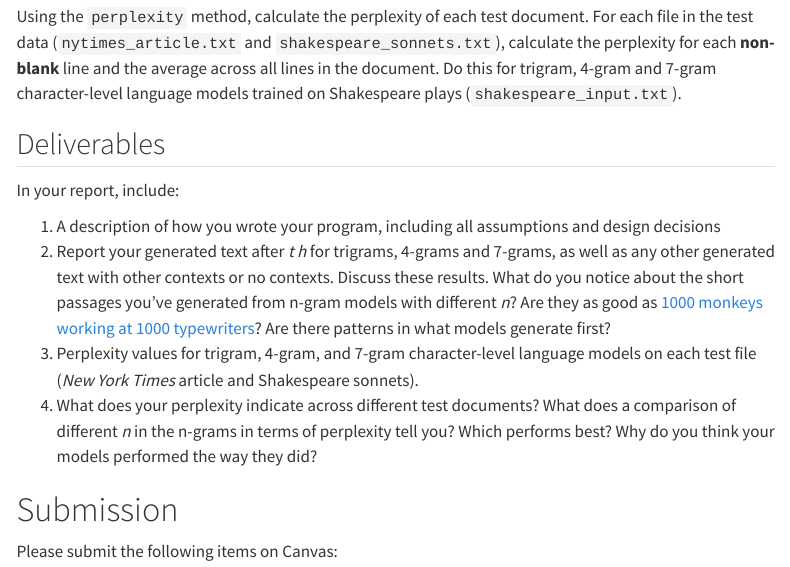
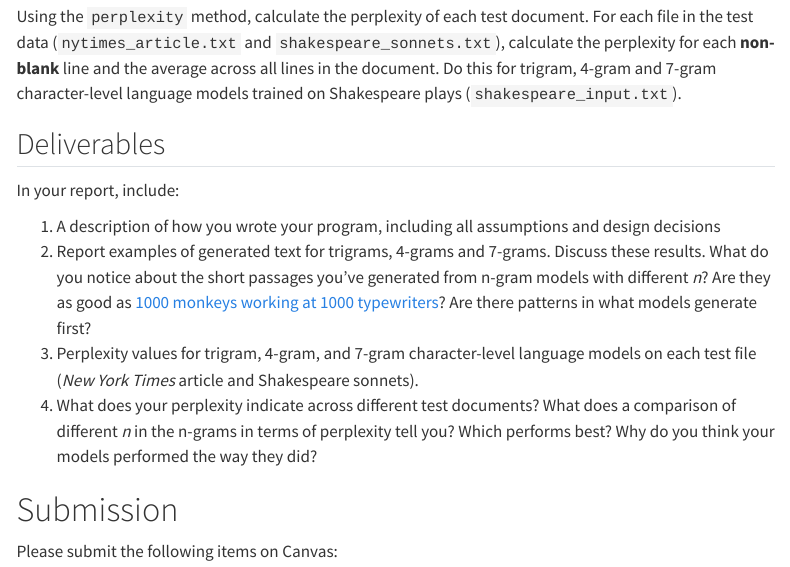
Before and after one commit to michaelmilleryoder/cs2731_fall2025, a Quarto document (hw1.qmd): the page in a window 1100 px wide, from 3440 px down. Rendered offline with R 4.5, knitr and Pandoc in place of Quarto, with nearby package versions; menus at the side of the page are left out.

Commit message:
hw1 update

```diff
--- a/hw1.qmd
+++ b/hw1.qmd
@@ -158,7 +158,7 @@ Implement Laplace add-1 smoothing in the `NgramModel` class.
 In your report, include:
 
 1. A description of how you wrote your program, including all assumptions and design decisions
-2. Report your generated text after *t h* for trigrams, 4-grams and 7-grams, as well as any other generated text with other contexts or no contexts. Discuss these results. What do you notice about the short passages you've generated from n-gram models with different *n*? Are they as good as [1000 monkeys working at 1000 typewriters](https://www.youtube.com/watch?v=no_elVGGgW8)? Are there patterns in what models generate first?
+2. Report examples of generated text for trigrams, 4-grams and 7-grams. Discuss these results. What do you notice about the short passages you've generated from n-gram models with different *n*? Are they as good as [1000 monkeys working at 1000 typewriters](https://www.youtube.com/watch?v=no_elVGGgW8)? Are there patterns in what models generate first?
 2. Perplexity values for trigram, 4-gram, and 7-gram character-level language models on each test file (*New York Times* article and Shakespeare sonnets).
 3. What does your perplexity indicate across different test documents? What does a comparison of different *n* in the n-grams in terms of perplexity tell you? Which performs best? Why do you think your models performed the way they did?
 
```
Also changed, not shown: docs/search.json, 1 other file.
